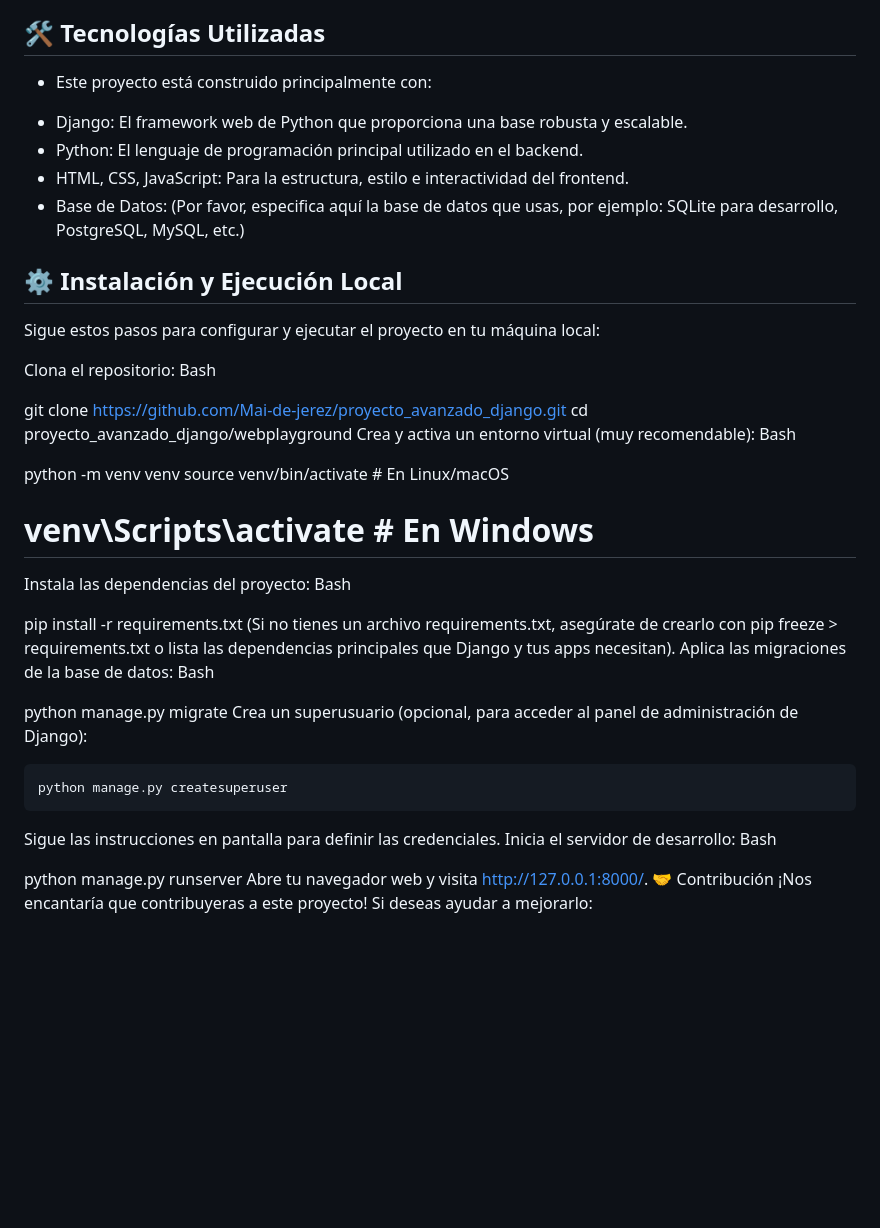
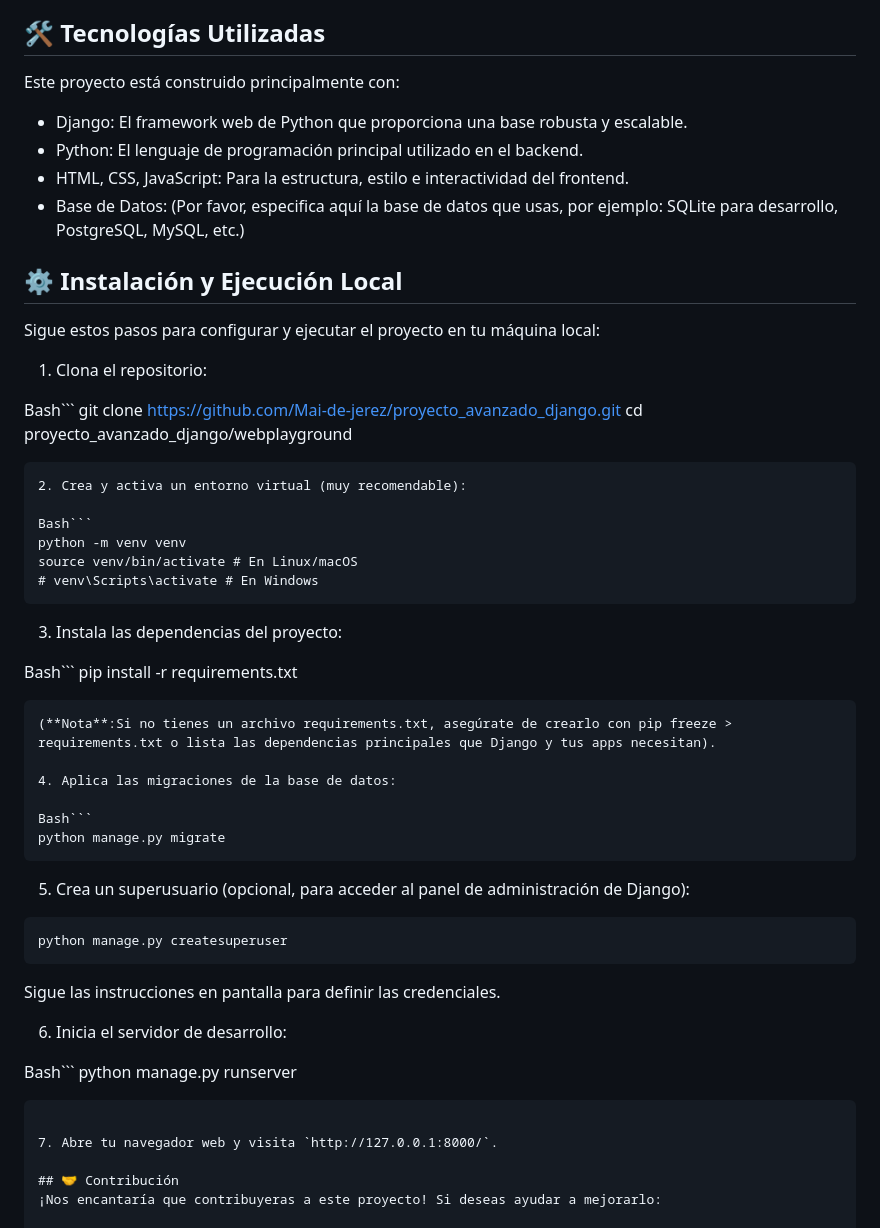
Before and after one commit to Mai-de-jerez/proyecto_avanzado_django, a Markdown page: Readme.md, the part around the change printed below. Drawn GitHub-style; blank space fills up the shorter version.

````diff
--- a/Readme.md
+++ b/Readme.md
@@ -13,49 +12,59 @@ Cada usuario puede crear, editar y organizar sus propias páginas web dentro de
 * Funcionalidades Core (core): Módulo central que gestiona las funcionalidades esenciales y la lógica base del sitio.
 
 ## 🛠️ Tecnologías Utilizadas
-* Este proyecto está construido principalmente con:
+Este proyecto está construido principalmente con:
 
-- Django: El framework web de Python que proporciona una base robusta y escalable.
-- Python: El lenguaje de programación principal utilizado en el backend.
-- HTML, CSS, JavaScript: Para la estructura, estilo e interactividad del frontend.
-- Base de Datos: (Por favor, especifica aquí la base de datos que usas, por ejemplo: SQLite para desarrollo, PostgreSQL, MySQL, etc.)
+* Django: El framework web de Python que proporciona una base robusta y escalable.
+* Python: El lenguaje de programación principal utilizado en el backend.
+* HTML, CSS, JavaScript: Para la estructura, estilo e interactividad del frontend.
+* Base de Datos: (Por favor, especifica aquí la base de datos que usas, por ejemplo: SQLite para desarrollo, PostgreSQL, MySQL, etc.)
 
 ## ⚙️ Instalación y Ejecución Local
 Sigue estos pasos para configurar y ejecutar el proyecto en tu máquina local:
 
-Clona el repositorio:
-Bash
+1. Clona el repositorio:
 
+Bash```
 git clone https://github.com/Mai-de-jerez/proyecto_avanzado_django.git
 cd proyecto_avanzado_django/webplayground
-Crea y activa un entorno virtual (muy recomendable):
-Bash
+```
+2. Crea y activa un entorno virtual (muy recomendable):
 
+Bash```
 python -m venv venv
 source venv/bin/activate # En Linux/macOS
 # venv\Scripts\activate # En Windows
-Instala las dependencias del proyecto:
-Bash
+```
 
+3. Instala las dependencias del proyecto:
+
+Bash```
 pip install -r requirements.txt
-(Si no tienes un archivo requirements.txt, asegúrate de crearlo con pip freeze > requirements.txt o lista las dependencias principales que Django y tus apps necesitan).
-Aplica las migraciones de la base de datos:
-Bash
+```
+(**Nota**:Si no tienes un archivo requirements.txt, asegúrate de crearlo con pip freeze > requirements.txt o lista las dependencias principales que Django y tus apps necesitan).
 
+4. Aplica las migraciones de la base de datos:
+
+Bash```
 python manage.py migrate
-Crea un superusuario (opcional, para acceder al panel de administración de Django):
+```
+
+5. Crea un superusuario (opcional, para acceder al panel de administración de Django):
 
 ```Bash
 python manage.py createsuperuser
 ```
+Sigue las instrucciones en pantalla para definir las credenciales.
 
-Sigue las instrucciones en pantalla para definir las credenciales.
-Inicia el servidor de desarrollo:
-Bash
+6. Inicia el servidor de desarrollo:
 
+Bash```
 python manage.py runserver
-Abre tu navegador web y visita http://127.0.0.1:8000/.
-🤝 Contribución
+```
+
+7. Abre tu navegador web y visita `http://127.0.0.1:8000/`.
+
+## 🤝 Contribución
 ¡Nos encantaría que contribuyeras a este proyecto! Si deseas ayudar a mejorarlo:
 
 Haz un "fork" de este repositorio.
````
Also changed, not shown: other parts of Readme.md (+1 -2 lines).
